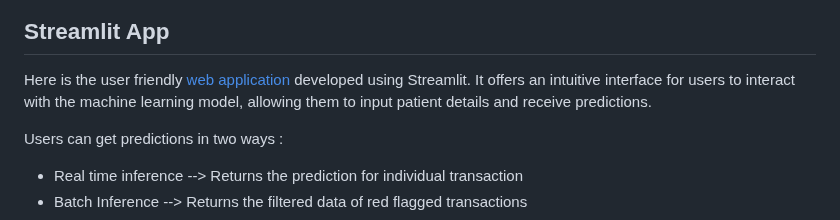
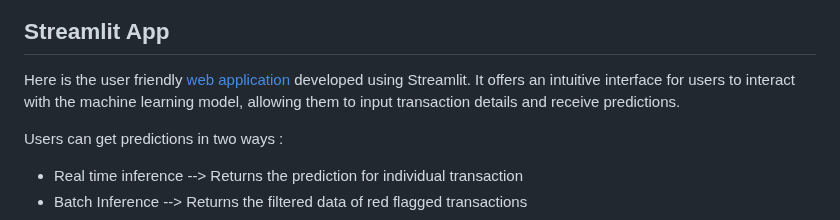
Before and after one commit to Gaurav5416/WARDEN, a Markdown page: README.md, the part around the change. Drawn GitHub-style.

```diff
--- a/README.md
+++ b/README.md
@@ -200,7 +200,7 @@ We integrated slackbot in our pipeline so that the tests results are notified to
 ![Slack Alerts](assets/slackbot.png)
 
 ## Streamlit App
-Here is the user friendly [web application](https://7i6pc4z05k67.share.zrok.io/)  developed using Streamlit. It offers an intuitive interface for users to interact with the machine learning model, allowing them to input patient details and receive predictions.
+Here is the user friendly [web application](https://7i6pc4z05k67.share.zrok.io/)  developed using Streamlit. It offers an intuitive interface for users to interact with the machine learning model, allowing them to input transaction details and receive predictions.
 
 Users can get predictions in two ways :
 - Real time inference --> Returns the prediction for individual transaction
```
